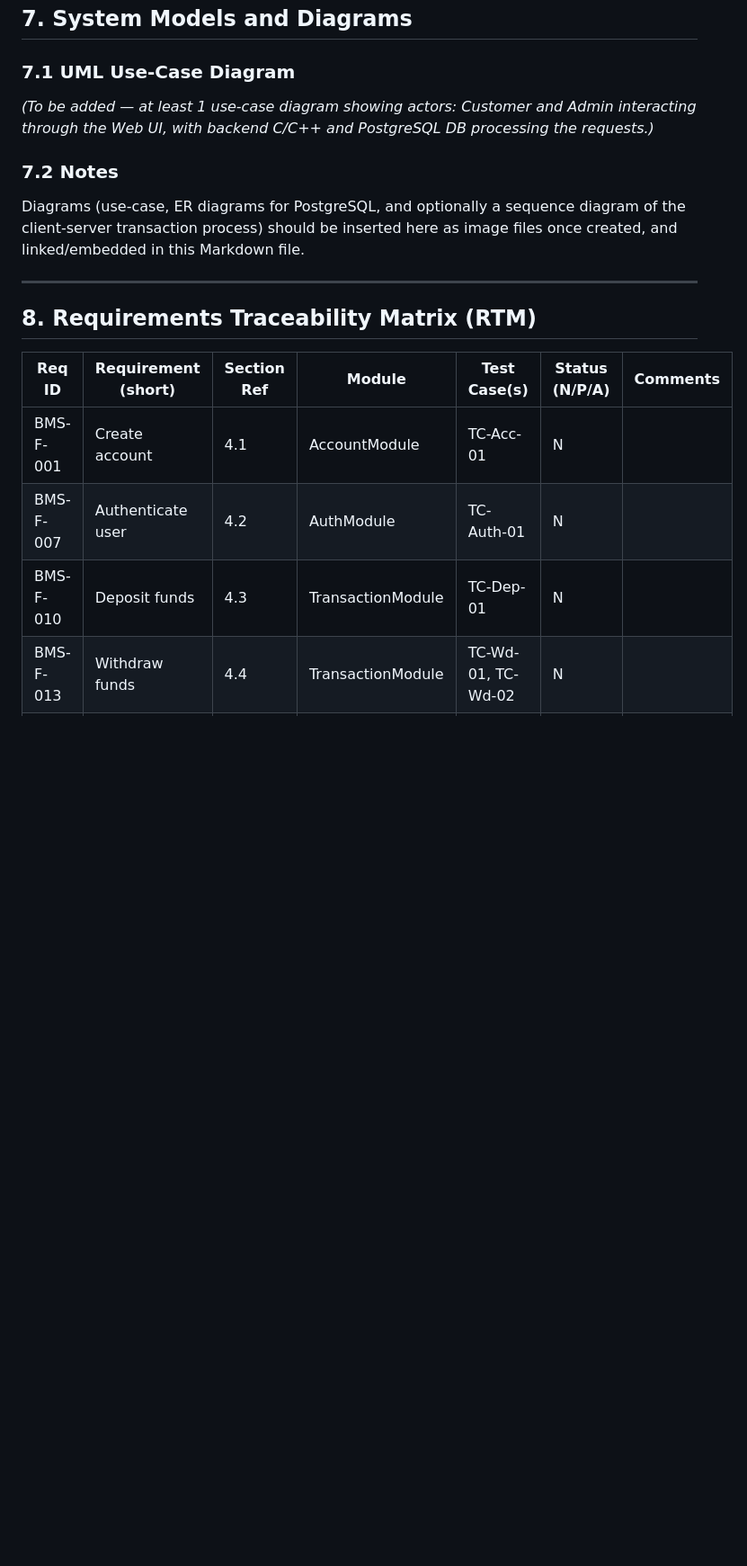
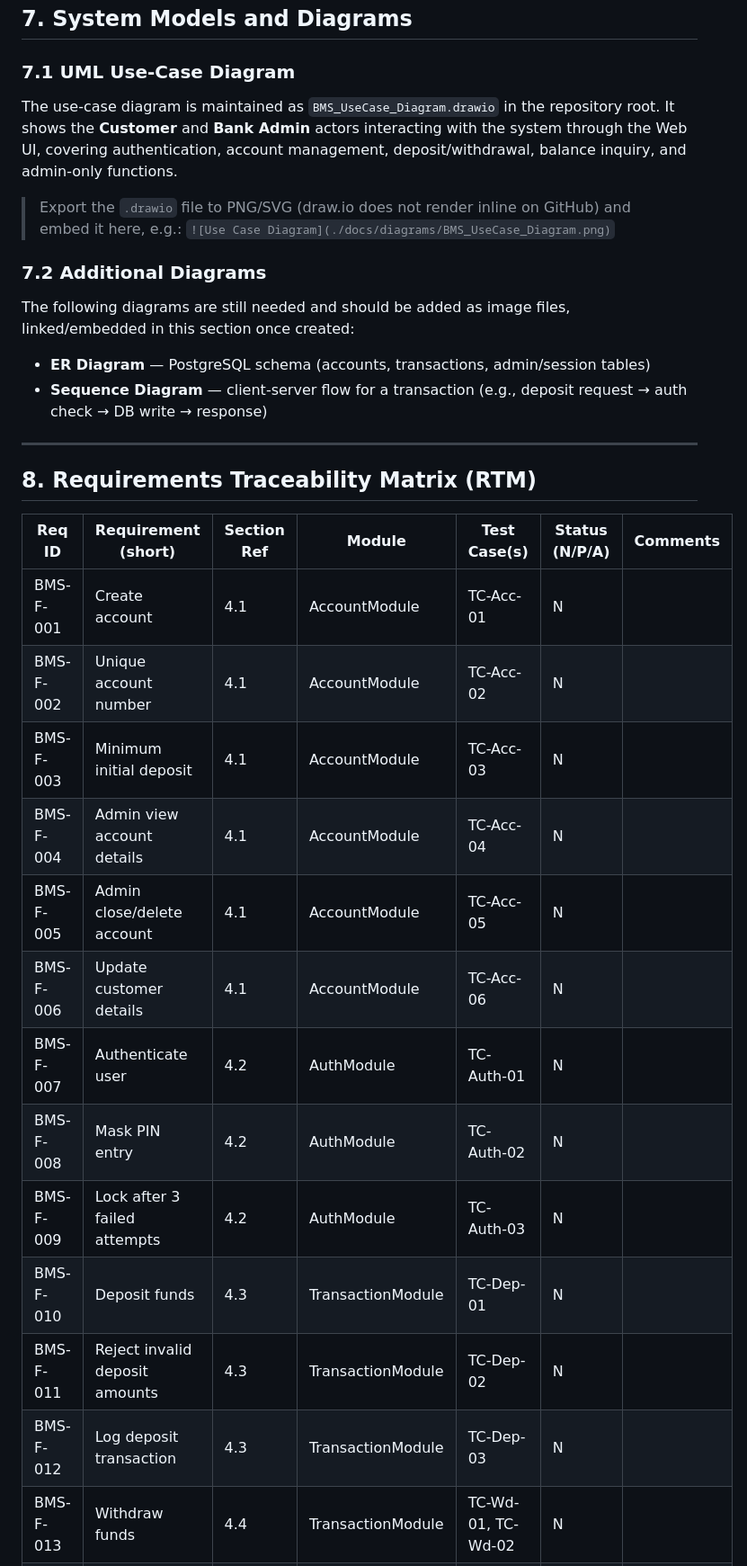
Before and after one commit to Ganavi-Purushothama/SE-Bank-management-System, a Markdown page: SRS.md, the part around one of its changes. Shown at 90% size. Drawn GitHub-style; blank space fills up the shorter version.

Commit message:
docs: update SRS section 7.1 to reference use-case diagram, expand RTM

```diff
--- a/SRS.md
+++ b/SRS.md
@@ -265,11 +265,17 @@ Description: Ensure account and transaction data is securely stored.
 
 ### 7.1 UML Use-Case Diagram
 
-*(To be added — at least 1 use-case diagram showing actors: Customer and Admin interacting through the Web UI, with backend C/C++ and PostgreSQL DB processing the requests.)*
+The use-case diagram is maintained as `BMS_UseCase_Diagram.drawio` in the repository root. It shows the **Customer** and **Bank Admin** actors interacting with the system through the Web UI, covering authentication, account management, deposit/withdrawal, balance inquiry, and admin-only functions.
 
-### 7.2 Notes
+> Export the `.drawio` file to PNG/SVG (draw.io does not render inline on GitHub) and embed it here, e.g.:
+> `![Use Case Diagram](./docs/diagrams/BMS_UseCase_Diagram.png)`
 
-Diagrams (use-case, ER diagrams for PostgreSQL, and optionally a sequence diagram of the client-server transaction process) should be inserted here as image files once created, and linked/embedded in this Markdown file.
+### 7.2 Additional Diagrams
+
+The following diagrams are still needed and should be added as image files, linked/embedded in this section once created:
+
+- **ER Diagram** — PostgreSQL schema (accounts, transactions, admin/session tables)
+- **Sequence Diagram** — client-server flow for a transaction (e.g., deposit request → auth check → DB write → response)
 
 ---
 
@@ -278,6 +284,15 @@ Diagrams (use-case, ER diagrams for PostgreSQL, and optionally a sequence diagra
 | Req ID | Requirement (short) | Section Ref | Module | Test Case(s) | Status (N/P/A) | Comments |
 |---|---|---|---|---|---|---|
 | BMS-F-001 | Create account | 4.1 | AccountModule | TC-Acc-01 | N | |
+| BMS-F-002 | Unique account number | 4.1 | AccountModule | TC-Acc-02 | N | |
+| BMS-F-003 | Minimum initial deposit | 4.1 | AccountModule | TC-Acc-03 | N | |
+| BMS-F-004 | Admin view account details | 4.1 | AccountModule | TC-Acc-04 | N | |
+| BMS-F-005 | Admin close/delete account | 4.1 | AccountModule | TC-Acc-05 | N | |
+| BMS-F-006 | Update customer details | 4.1 | AccountModule | TC-Acc-06 | N | |
 | BMS-F-007 | Authenticate user | 4.2 | AuthModule | TC-Auth-01 | N | |
+| BMS-F-008 | Mask PIN entry | 4.2 | AuthModule | TC-Auth-02 | N | |
+| BMS-F-009 | Lock after 3 failed attempts | 4.2 | AuthModule | TC-Auth-03 | N | |
 | BMS-F-010 | Deposit funds | 4.3 | TransactionModule | TC-Dep-01 | N | |
+| BMS-F-011 | Reject invalid deposit amounts | 4.3 | TransactionModule | TC-Dep-02 | N | |
+| BMS-F-012 | Log deposit transaction | 4.3 | TransactionModule | TC-Dep-03 | N | |
 | BMS-F-013 | Withdraw funds | 4.4 | TransactionModule | TC-Wd-01, TC-Wd-02 | N | |
```
Also changed, not shown: other parts of SRS.md (+17 -3 lines).
